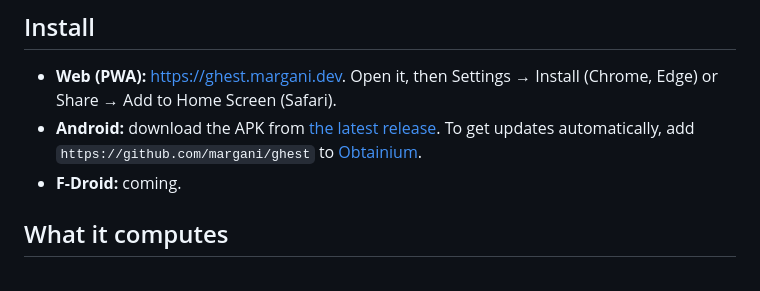
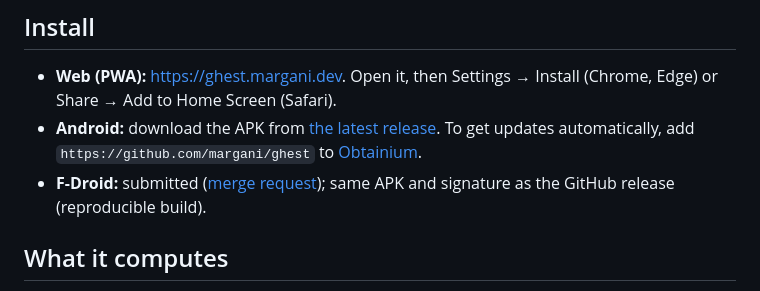
Before and after one commit to margani/ghest, a Markdown page: README.md, the part around the change. GitHub-like rendering.

Commit message:
README: F-Droid submission link
Co-Authored-By: Claude Opus 5.5 (1M context) <noreply@anthropic.com>

```diff
--- a/README.md
+++ b/README.md
@@ -12,7 +12,7 @@ An offline app for fixed recurring payments (loans, car finance, tuition, mahr)
 
 - **Web (PWA):** https://ghest.margani.dev. Open it, then Settings → Install (Chrome, Edge) or Share → Add to Home Screen (Safari).
 - **Android:** download the APK from [the latest release](https://github.com/margani/ghest/releases/latest). To get updates automatically, add `https://github.com/margani/ghest` to [Obtainium](https://github.com/ImranR98/Obtainium).
-- **F-Droid:** coming.
+- **F-Droid:** submitted ([merge request](https://gitlab.com/fdroid/fdroiddata/-/merge_requests/51279)); same APK and signature as the GitHub release (reproducible build).
 
 ## What it computes
 
```
